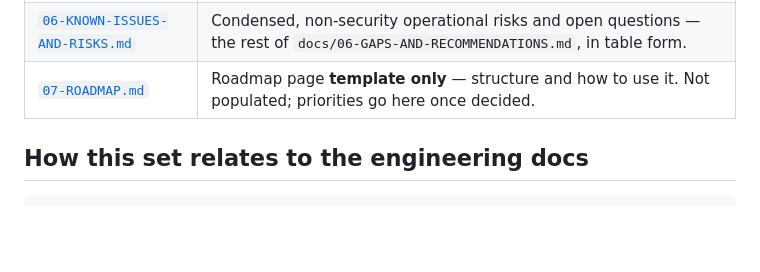
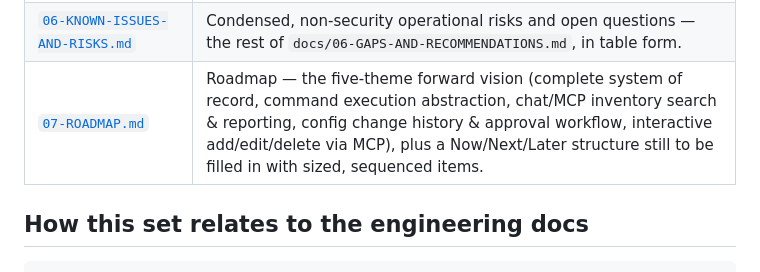
Before and after one commit to ItachiUch1haa/nautobot-day2-v2, a Markdown page: docs/product/README.md, the part around the change. Rendered like a GitHub page; blank space fills up the shorter version.

```diff
--- a/docs/product/README.md
+++ b/docs/product/README.md
@@ -14,7 +14,7 @@ as a proper product space — one page per file below, in this order.
 | [`04-GLOSSARY-AND-CONCEPTS.md`](./04-GLOSSARY-AND-CONCEPTS.md) | Domain concepts a new reader needs before the other pages make sense — tenant/namespace model, shadow IP, VIP coverage, secrets groups, etc. |
 | [`05-SECURITY-AND-COMPLIANCE.md`](./05-SECURITY-AND-COMPLIANCE.md) | Security posture as of this writing — what's enforced today, what's a known open gap, and priority to close each. Stakeholder-level summary of `docs/06-GAPS-AND-RECOMMENDATIONS.md`. |
 | [`06-KNOWN-ISSUES-AND-RISKS.md`](./06-KNOWN-ISSUES-AND-RISKS.md) | Condensed, non-security operational risks and open questions — the rest of `docs/06-GAPS-AND-RECOMMENDATIONS.md`, in table form. |
-| [`07-ROADMAP.md`](./07-ROADMAP.md) | Roadmap page **template only** — structure and how to use it. Not populated; priorities go here once decided. |
+| [`07-ROADMAP.md`](./07-ROADMAP.md) | Roadmap — the five-theme forward vision (complete system of record, command execution abstraction, chat/MCP inventory search & reporting, config change history & approval workflow, interactive add/edit/delete via MCP), plus a Now/Next/Later structure still to be filled in with sized, sequenced items. |
 
 ## How this set relates to the engineering docs
 
```
Also changed, not shown: docs/product/07-ROADMAP.md (+139 -36 lines).
